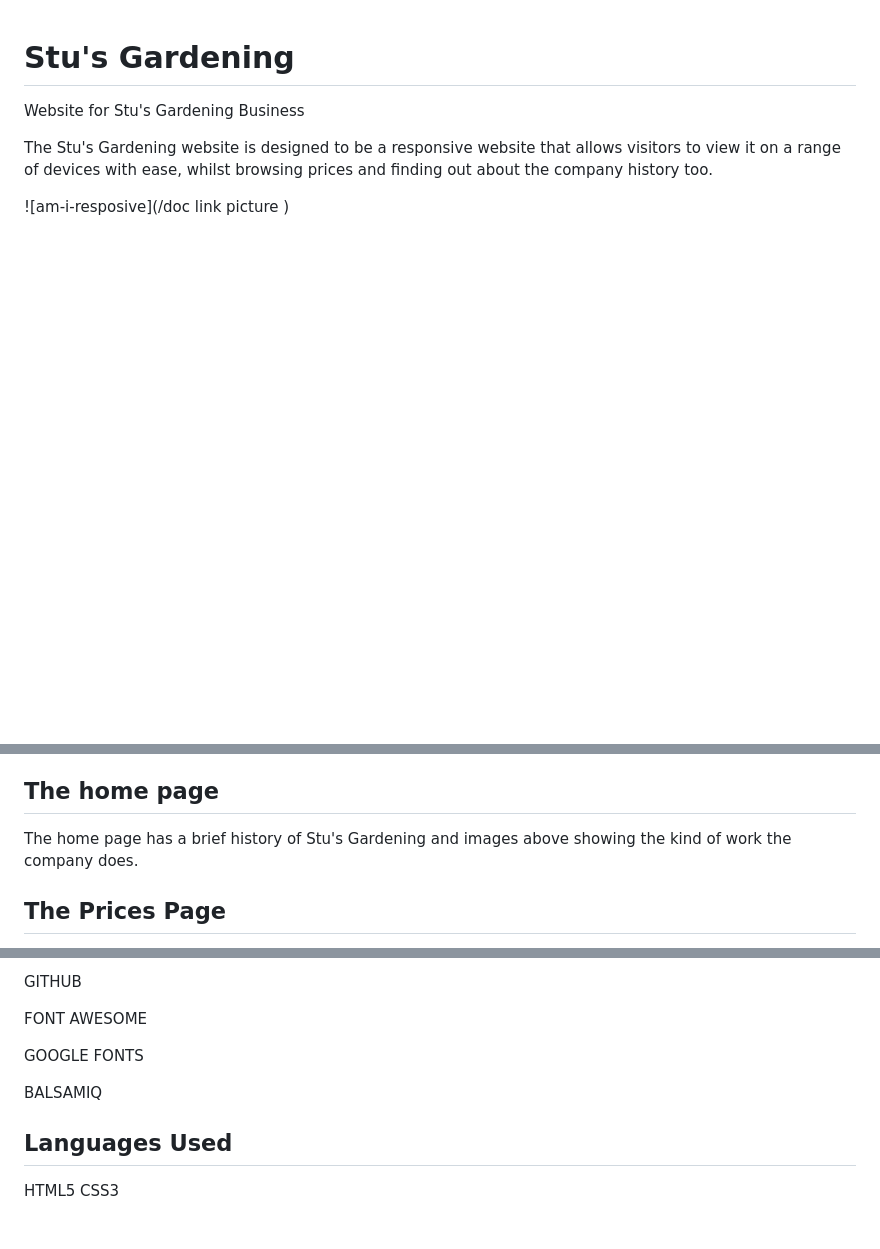
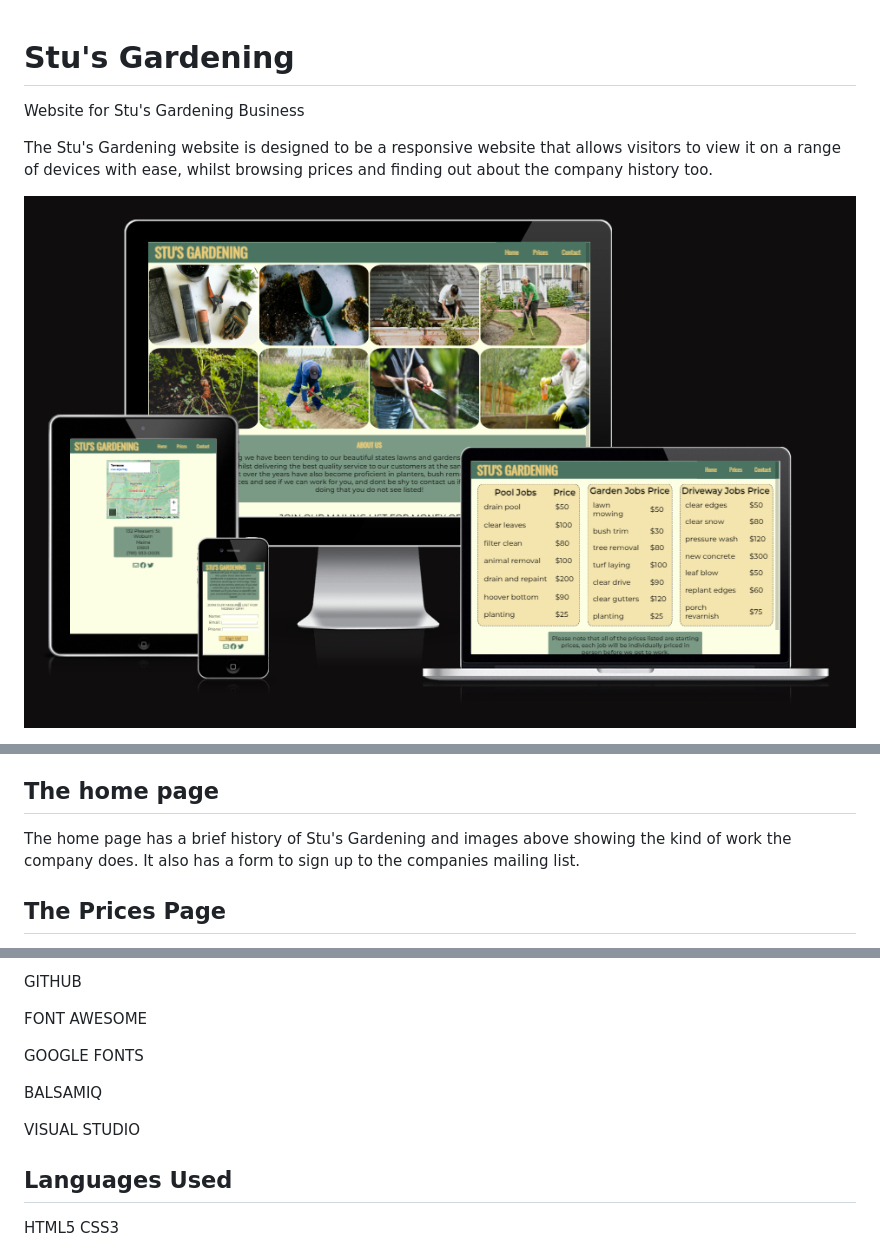
Before and after one commit to beffyd/gardening-project, a Markdown page: README.md, 3 parts joined by grey strips. Drawn GitHub-style; pictures changed too: assets/docs/amiresponsive.png (added); blank space fills up the shorter version.

Commit message:
readme amiresponsive add

```diff
--- a/README.md
+++ b/README.md
@@ -3,5 +3,5 @@ Website for Stu's Gardening Business
 
 The Stu's Gardening website is designed to be a responsive website that allows visitors to view it on a range of devices with ease, whilst browsing prices and finding out about the company history too.
 
-![am-i-resposive](/doc link picture )
+![am-i-resposive](/assets/docs/amiresponsive.png)
 
@@ -121,7 +121,7 @@ On these pages the features are:
 
 ## **The home page**
 
-The home page has a brief history of Stu's Gardening and images above showing the kind of work the company does.
+The home page has a brief history of Stu's Gardening and images above showing the kind of work the company does. It also has a form to sign up to the companies mailing list.
 
 ## **The Prices Page**
 
@@ -156,6 +156,8 @@ FONT AWESOME
 GOOGLE FONTS
 
 BALSAMIQ
+
+VISUAL STUDIO
 
 ## Languages Used
 
```
Also changed, not shown: other parts of README.md (+1 -1 lines).
